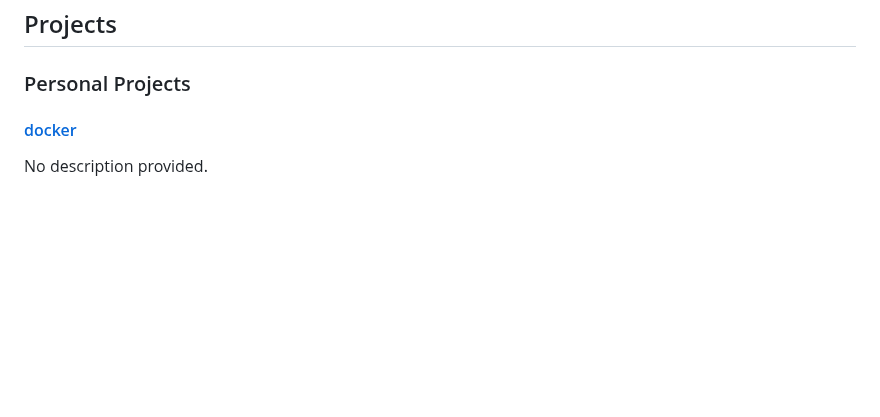
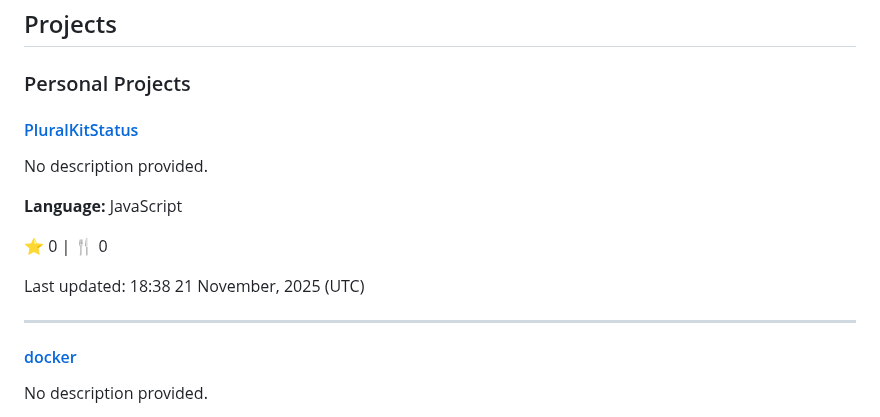
Before and after one commit to The-Butterfly-Network/butterfly-network-websites, a Markdown page: clove-portfolio.win/projects.md, the part around the change. Rendered like a GitHub page; blank space fills up the shorter version.

Commit message:
Update portfolio with latest projects

```diff
--- a/clove-portfolio.win/projects.md
+++ b/clove-portfolio.win/projects.md
@@ -3,6 +3,18 @@
 ## Projects
 
 ### Personal Projects
+
+#### [PluralKitStatus](https://github.com/CloveTwilight3/PluralKitStatus)
+
+No description provided.
+
+**Language:** JavaScript
+
+⭐ 0 | 🍴 0
+
+Last updated: 18:38 21 November, 2025 (UTC)
+
+---
 
 #### [docker](https://github.com/CloveTwilight3/docker)
 
```
